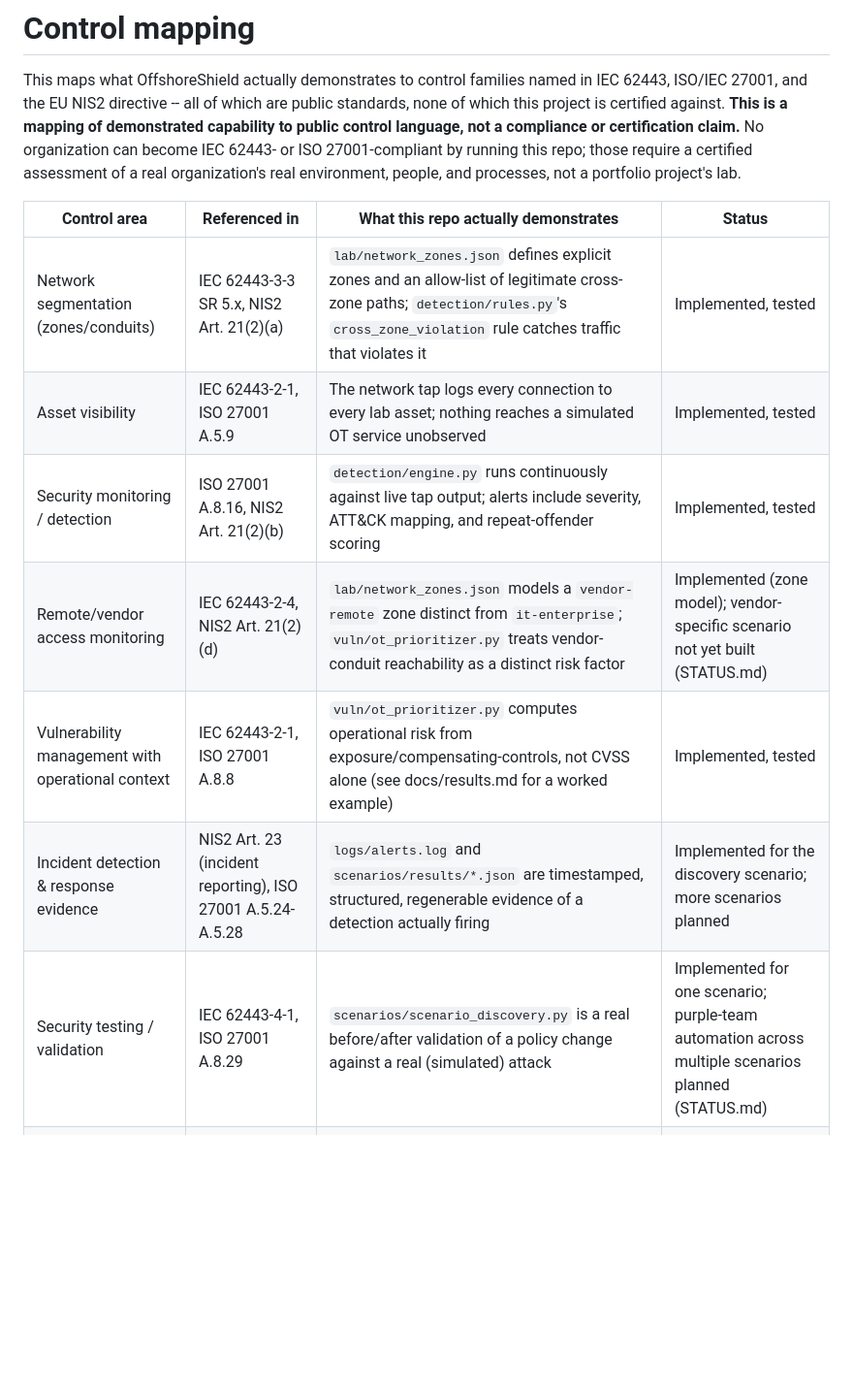
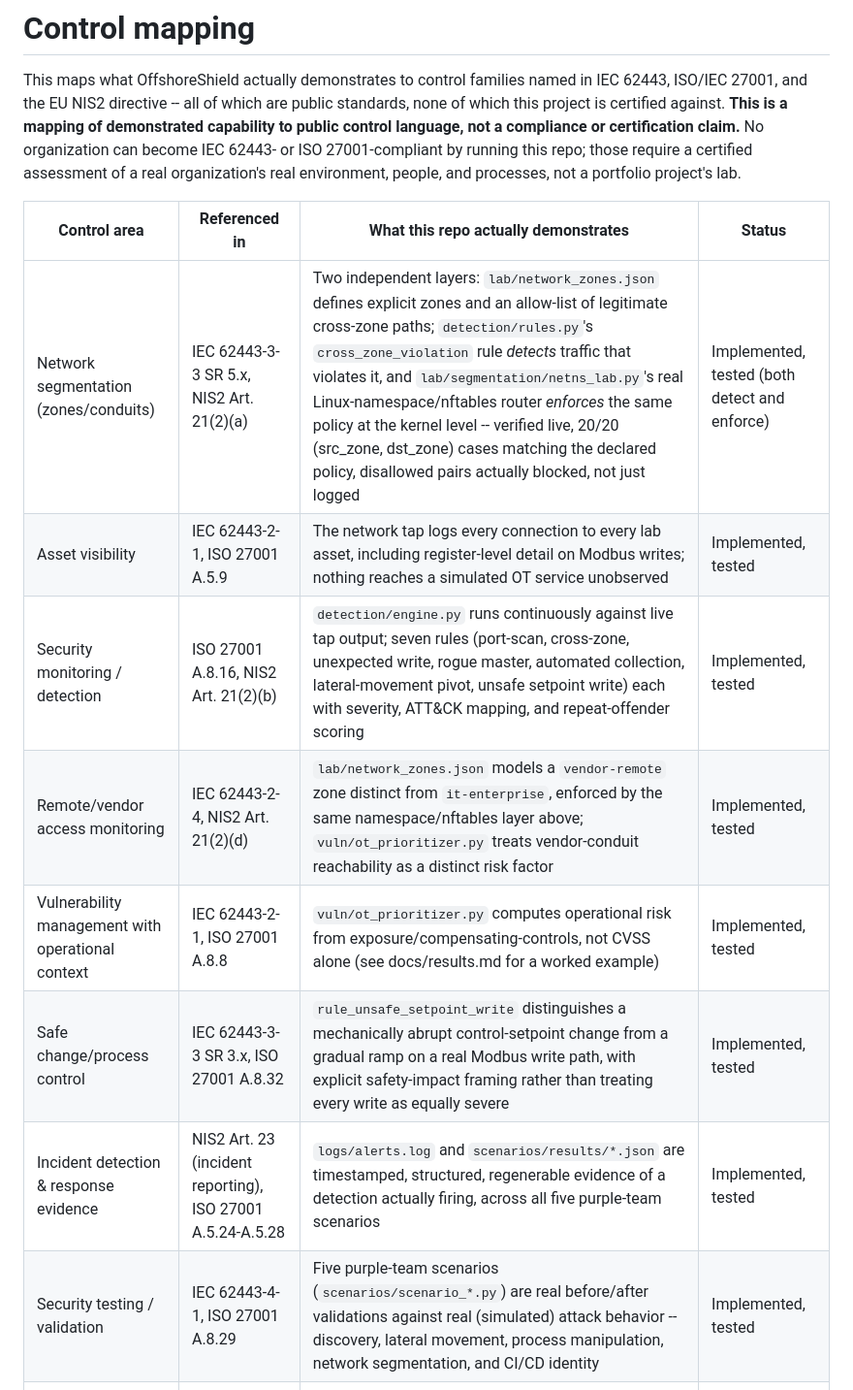
Before and after one commit to karkiram05/offshore-shield, a Markdown page: compliance/control-mapping.md, the part around the change. Shown at 97% size. Rendered like a GitHub page; blank space fills up the shorter version.

```diff
--- a/compliance/control-mapping.md
+++ b/compliance/control-mapping.md
@@ -11,13 +11,14 @@ people, and processes, not a portfolio project's lab.
 
 | Control area | Referenced in | What this repo actually demonstrates | Status |
 |---|---|---|---|
-| Network segmentation (zones/conduits) | IEC 62443-3-3 SR 5.x, NIS2 Art. 21(2)(a) | `lab/network_zones.json` defines explicit zones and an allow-list of legitimate cross-zone paths; `detection/rules.py`'s `cross_zone_violation` rule catches traffic that violates it | Implemented, tested |
-| Asset visibility | IEC 62443-2-1, ISO 27001 A.5.9 | The network tap logs every connection to every lab asset; nothing reaches a simulated OT service unobserved | Implemented, tested |
-| Security monitoring / detection | ISO 27001 A.8.16, NIS2 Art. 21(2)(b) | `detection/engine.py` runs continuously against live tap output; alerts include severity, ATT&CK mapping, and repeat-offender scoring | Implemented, tested |
-| Remote/vendor access monitoring | IEC 62443-2-4, NIS2 Art. 21(2)(d) | `lab/network_zones.json` models a `vendor-remote` zone distinct from `it-enterprise`; `vuln/ot_prioritizer.py` treats vendor-conduit reachability as a distinct risk factor | Implemented (zone model); vendor-specific scenario not yet built (STATUS.md) |
+| Network segmentation (zones/conduits) | IEC 62443-3-3 SR 5.x, NIS2 Art. 21(2)(a) | Two independent layers: `lab/network_zones.json` defines explicit zones and an allow-list of legitimate cross-zone paths; `detection/rules.py`'s `cross_zone_violation` rule *detects* traffic that violates it, and `lab/segmentation/netns_lab.py`'s real Linux-namespace/nftables router *enforces* the same policy at the kernel level -- verified live, 20/20 (src_zone, dst_zone) cases matching the declared policy, disallowed pairs actually blocked, not just logged | Implemented, tested (both detect and enforce) |
+| Asset visibility | IEC 62443-2-1, ISO 27001 A.5.9 | The network tap logs every connection to every lab asset, including register-level detail on Modbus writes; nothing reaches a simulated OT service unobserved | Implemented, tested |
+| Security monitoring / detection | ISO 27001 A.8.16, NIS2 Art. 21(2)(b) | `detection/engine.py` runs continuously against live tap output; seven rules (port-scan, cross-zone, unexpected write, rogue master, automated collection, lateral-movement pivot, unsafe setpoint write) each with severity, ATT&CK mapping, and repeat-offender scoring | Implemented, tested |
+| Remote/vendor access monitoring | IEC 62443-2-4, NIS2 Art. 21(2)(d) | `lab/network_zones.json` models a `vendor-remote` zone distinct from `it-enterprise`, enforced by the same namespace/nftables layer above; `vuln/ot_prioritizer.py` treats vendor-conduit reachability as a distinct risk factor | Implemented, tested |
 | Vulnerability management with operational context | IEC 62443-2-1, ISO 27001 A.8.8 | `vuln/ot_prioritizer.py` computes operational risk from exposure/compensating-controls, not CVSS alone (see docs/results.md for a worked example) | Implemented, tested |
-| Incident detection & response evidence | NIS2 Art. 23 (incident reporting), ISO 27001 A.5.24-A.5.28 | `logs/alerts.log` and `scenarios/results/*.json` are timestamped, structured, regenerable evidence of a detection actually firing | Implemented for the discovery scenario; more scenarios planned |
-| Security testing / validation | IEC 62443-4-1, ISO 27001 A.8.29 | `scenarios/scenario_discovery.py` is a real before/after validation of a policy change against a real (simulated) attack | Implemented for one scenario; purple-team automation across multiple scenarios planned (STATUS.md) |
+| Safe change/process control | IEC 62443-3-3 SR 3.x, ISO 27001 A.8.32 | `rule_unsafe_setpoint_write` distinguishes a mechanically abrupt control-setpoint change from a gradual ramp on a real Modbus write path, with explicit safety-impact framing rather than treating every write as equally severe | Implemented, tested |
+| Incident detection & response evidence | NIS2 Art. 23 (incident reporting), ISO 27001 A.5.24-A.5.28 | `logs/alerts.log` and `scenarios/results/*.json` are timestamped, structured, regenerable evidence of a detection actually firing, across all five purple-team scenarios | Implemented, tested |
+| Security testing / validation | IEC 62443-4-1, ISO 27001 A.8.29 | Five purple-team scenarios (`scenarios/scenario_*.py`) are real before/after validations against real (simulated) attack behavior -- discovery, lateral movement, process manipulation, network segmentation, and CI/CD identity | Implemented, tested |
 | Supply-chain / CI security | NIS2 Art. 21(2)(d) (supply chain), ISO 27001 A.8.25-A.8.28 | SHA-pinned GitHub Actions, `contents: read` default permissions, hard-failing `pip-audit`, Dependabot -- same pattern as this author's other repos (see `.github/workflows/ci.yml`) | Implemented |
 
 ## What's deliberately not claimed here
```
Also changed, not shown: README.md (+4 -0 lines), docs/orsted-case-study.md (+16 -7 lines).
